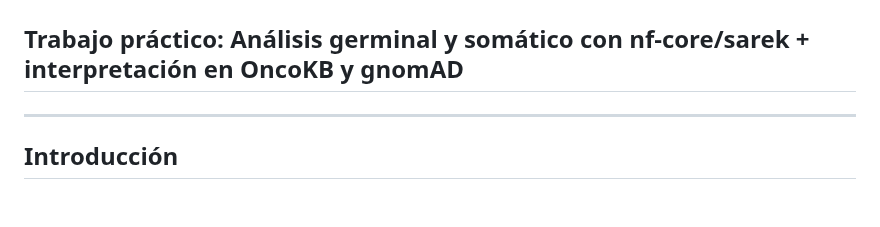
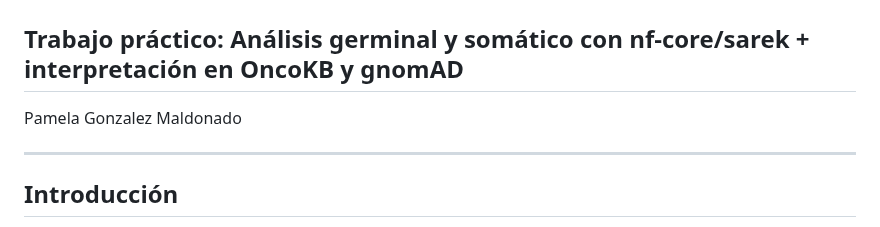
Before and after one commit to pgmaldonado97/Tareas_BioinfRepro2025_PG, a Markdown page: Unidad 3 Sesion 5/README.md, the part around the change. GitHub-like rendering; blank space fills up the shorter version.

```diff
--- a/Unidad 3 Sesion 5/README.md
+++ b/Unidad 3 Sesion 5/README.md
@@ -1,5 +1,7 @@
 # Unidad 3 – Sesión 5
 ## Trabajo práctico: Análisis germinal y somático con nf-core/sarek + interpretación en OncoKB y gnomAD
+
+Pamela Gonzalez Maldonado
 
 ---
 
```
